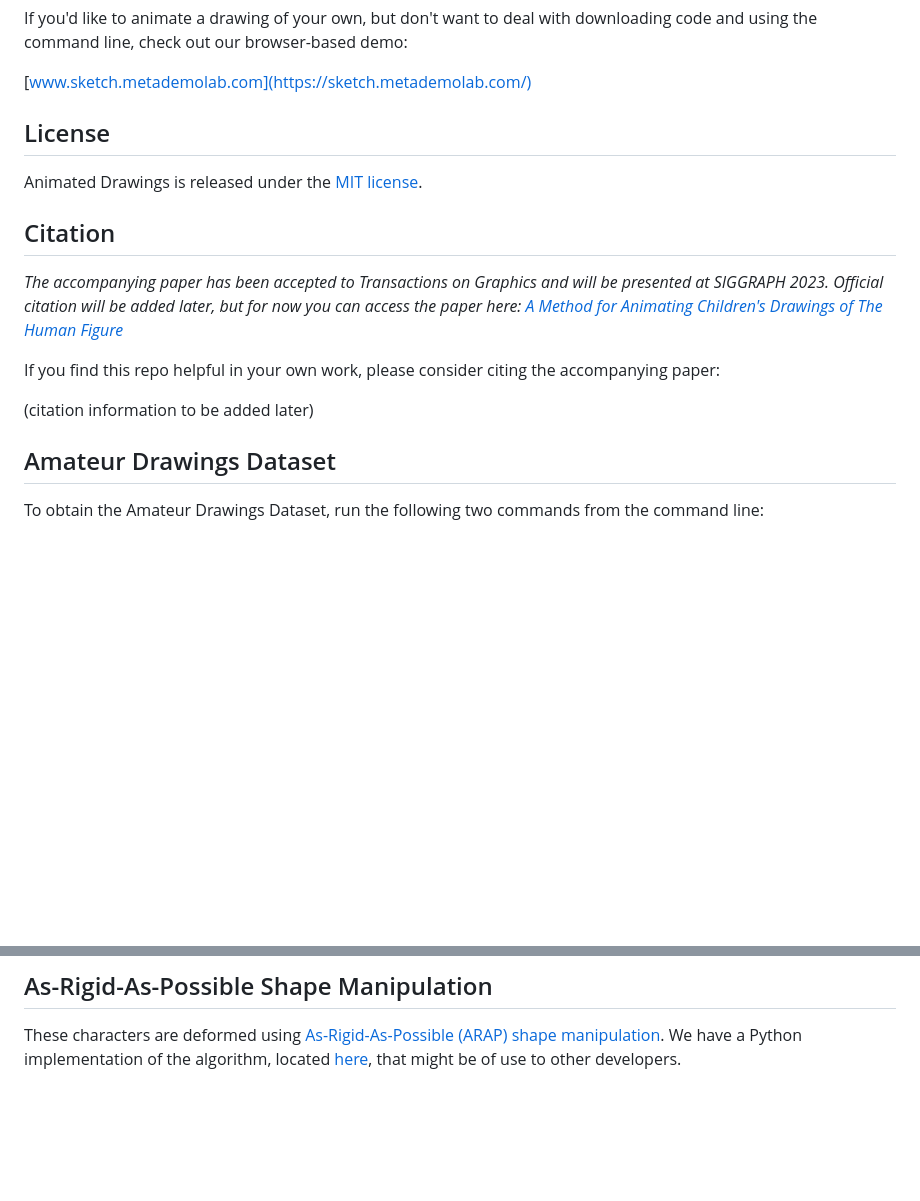
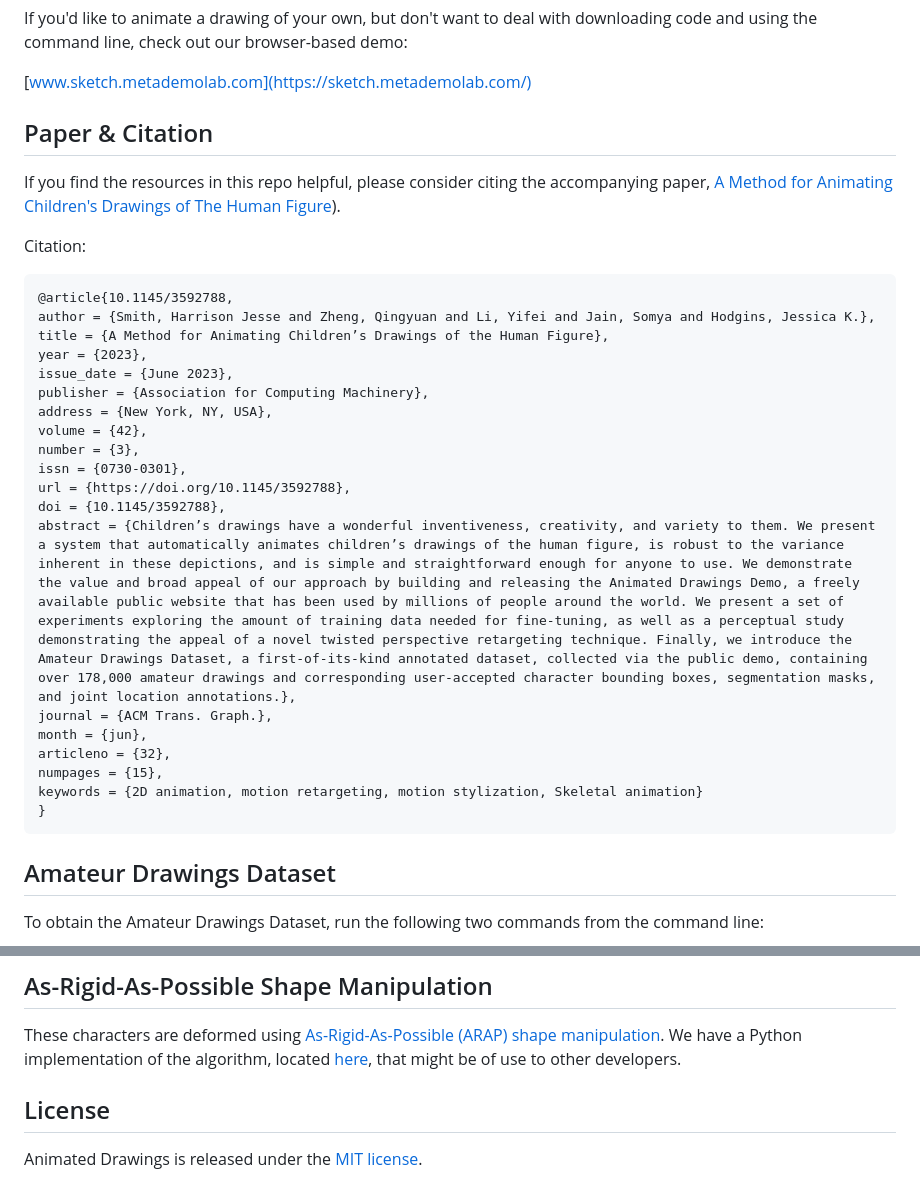
Before and after one commit to tanhaien/AnimatedDrawings, a Markdown page: README.md, 2 parts joined by grey strips. GitHub-like rendering; blank space fills up the shorter version.

Commit message:
Update README.md
Added official paper link and citation information

````diff
--- a/README.md
+++ b/README.md
@@ -268,15 +268,32 @@ If you'd like to animate a drawing of your own, but don't want to deal with down
 
 [www.sketch.metademolab.com](https://sketch.metademolab.com/)
 
-## License
-Animated Drawings is released under the [MIT license](https://github.com/fairinternal/AnimatedDrawings/blob/main/LICENSE).
+## Paper & Citation
+ If you find the resources in this repo helpful, please consider citing the accompanying paper, [A Method for Animating Children's Drawings of The Human Figure](https://dl.acm.org/doi/10.1145/3592788)).
 
-## Citation
- <i>The accompanying paper has been accepted to Transactions on Graphics and will be presented at SIGGRAPH 2023. Official citation will be added later, but for now you can access the paper here: [A Method for Animating Children's Drawings of The Human Figure](https://dl.acm.org/doi/10.1145/3592788) </i>
+Citation:
 
-If you find this repo helpful in your own work, please consider citing the accompanying paper:
-
-(citation information to be added later)
+```
+@article{10.1145/3592788,
+author = {Smith, Harrison Jesse and Zheng, Qingyuan and Li, Yifei and Jain, Somya and Hodgins, Jessica K.},
+title = {A Method for Animating Children’s Drawings of the Human Figure},
+year = {2023},
+issue_date = {June 2023},
+publisher = {Association for Computing Machinery},
+address = {New York, NY, USA},
+volume = {42},
+number = {3},
+issn = {0730-0301},
+url = {https://doi.org/10.1145/3592788},
+doi = {10.1145/3592788},
+abstract = {Children’s drawings have a wonderful inventiveness, creativity, and variety to them. We present a system that automatically animates children’s drawings of the human figure, is robust to the variance inherent in these depictions, and is simple and straightforward enough for anyone to use. We demonstrate the value and broad appeal of our approach by building and releasing the Animated Drawings Demo, a freely available public website that has been used by millions of people around the world. We present a set of experiments exploring the amount of training data needed for fine-tuning, as well as a perceptual study demonstrating the appeal of a novel twisted perspective retargeting technique. Finally, we introduce the Amateur Drawings Dataset, a first-of-its-kind annotated dataset, collected via the public demo, containing over 178,000 amateur drawings and corresponding user-accepted character bounding boxes, segmentation masks, and joint location annotations.},
+journal = {ACM Trans. Graph.},
+month = {jun},
+articleno = {32},
+numpages = {15},
+keywords = {2D animation, motion retargeting, motion stylization, Skeletal animation}
+}
+```
 
 ## Amateur Drawings Dataset
 
@@ -300,3 +317,6 @@ Trained model weights for human-like figure detection and pose estimation are in
 
 These characters are deformed using [As-Rigid-As-Possible (ARAP) shape manipulation](https://www-ui.is.s.u-tokyo.ac.jp/~takeo/papers/takeo_jgt09_arapFlattening.pdf).
 We have a Python implementation of the algorithm, located [here](https://github.com/fairinternal/AnimatedDrawings/blob/main/animated_drawings/model/arap.py), that might be of use to other developers.
+
+## License
+Animated Drawings is released under the [MIT license](https://github.com/fairinternal/AnimatedDrawings/blob/main/LICENSE).
````
